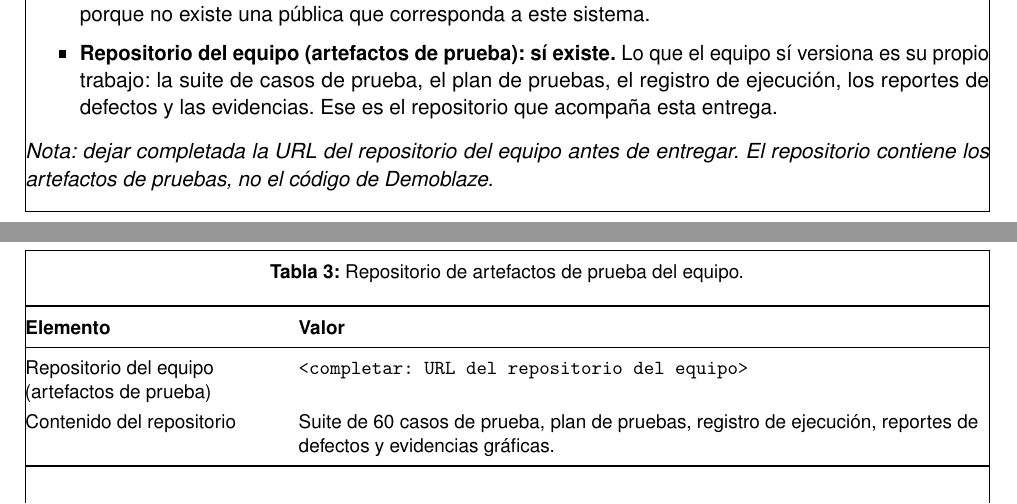
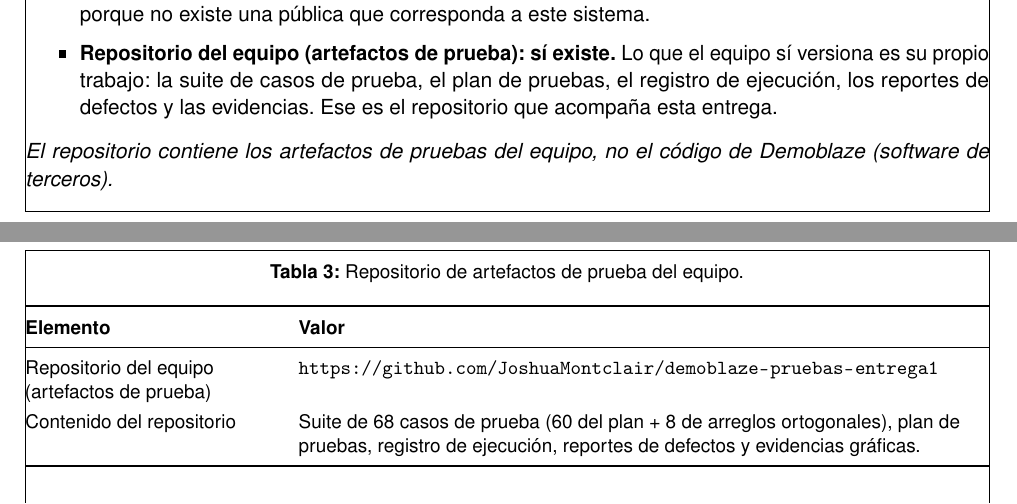
Before and after one commit to JoshuaMontclair/demoblaze-pruebas-entrega1, a LaTeX document (documento/Proyecto-Entrega1.tex, which reads documento/partes/sec-1-6.tex): two parts of pages 4 and 5 of 21, joined at a grey line, cut so that both start at the same text. The pictures show the PDF file Proyecto-Entrega1.pdf that the author committed with the source.

Commit message:
Ejecución real de los 8 CP-AO (8/8 aprobados) y URL del repositorio en el documento

```diff
--- a/documento/partes/sec-1-6.tex
+++ b/documento/partes/sec-1-6.tex
@@ -85,16 +85,14 @@ Aquí hay que hacer una distinción, porque el sistema bajo prueba no es del equ
 \toprule
 \textbf{Elemento} & \textbf{Valor} \\
 \midrule
-Repositorio del equipo (artefactos de prueba) & \texttt{<completar: URL del repositorio del equipo>} \\
-Contenido del repositorio & Suite de 60 casos de prueba, plan de pruebas, registro de ejecución, reportes de defectos y evidencias gráficas. \\
+Repositorio del equipo (artefactos de prueba) & \url{https://github.com/JoshuaMontclair/demoblaze-pruebas-entrega1} \\
+Contenido del repositorio & Suite de 68 casos de prueba (60 del plan + 8 de arreglos ortogonales), plan de pruebas, registro de ejecución, reportes de defectos y evidencias gráficas. \\
 \bottomrule
 \end{tabularx}
 \end{table}
 \endgroup
 
-\noindent\emph{Nota: dejar completada la URL del repositorio del equipo antes de
-entregar. El repositorio contiene los artefactos de pruebas, no el código de
-Demoblaze.}
+\noindent\emph{El repositorio contiene los artefactos de pruebas del equipo, no el código de Demoblaze (software de terceros).}
 
 %------------------------------------------------------------------
 \FloatBarrier
```
Also changed, not shown: Proyecto-Entrega1.pdf.
